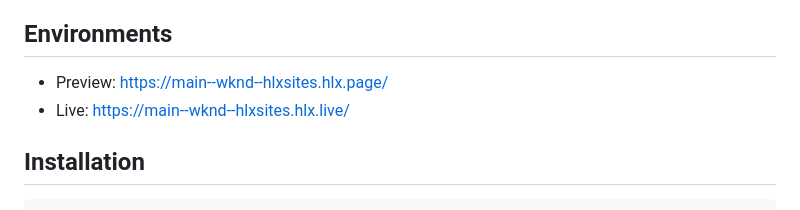
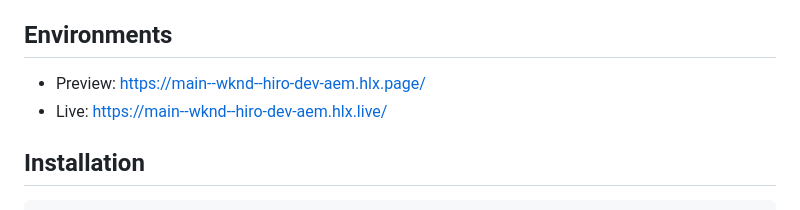
Before and after one commit to Hiro-Dev-AEM/wknd, a Markdown page: README.md, the part around the change. Drawn GitHub-style.

```diff
--- a/README.md
+++ b/README.md
@@ -7,8 +7,8 @@ Codebase for the fictional WKND site, showcasing the capabilities of Adobe's Edg
 - Document based content authoring
 
 ## Environments
-- Preview: https://main--wknd--hlxsites.hlx.page/
-- Live: https://main--wknd--hlxsites.hlx.live/
+- Preview: https://main--wknd--hiro-dev-aem.hlx.page/
+- Live: https://main--wknd--hiro-dev-aem.hlx.live/
 
 ## Installation
 
```
